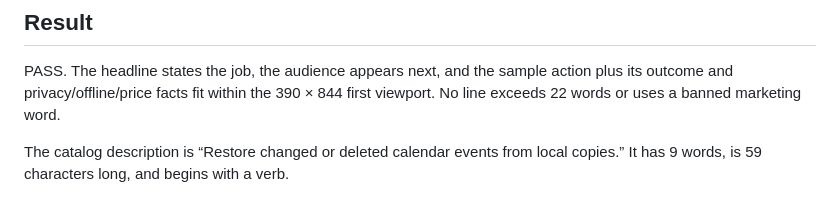
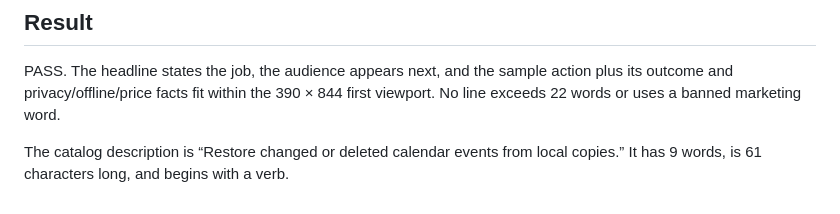
Before and after one commit to B-Divyesh/sf-calendar-ics-snapshots, a Markdown page: .factory/copy-audit.md, the part around the change. Drawn GitHub-style.

Commit message:
docs: correct catalog audit count

```diff
--- a/.factory/copy-audit.md
+++ b/.factory/copy-audit.md
@@ -93,4 +93,4 @@ This table records every visible landing-page line. Counts split on spaces. No l
 
 PASS. The headline states the job, the audience appears next, and the sample action plus its outcome and privacy/offline/price facts fit within the 390 × 844 first viewport. No line exceeds 22 words or uses a banned marketing word.
 
-The catalog description is “Restore changed or deleted calendar events from local copies.” It has 9 words, is 59 characters long, and begins with a verb.
+The catalog description is “Restore changed or deleted calendar events from local copies.” It has 9 words, is 61 characters long, and begins with a verb.
```
